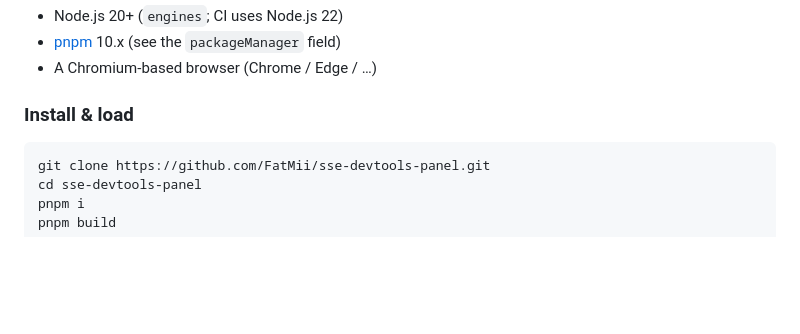
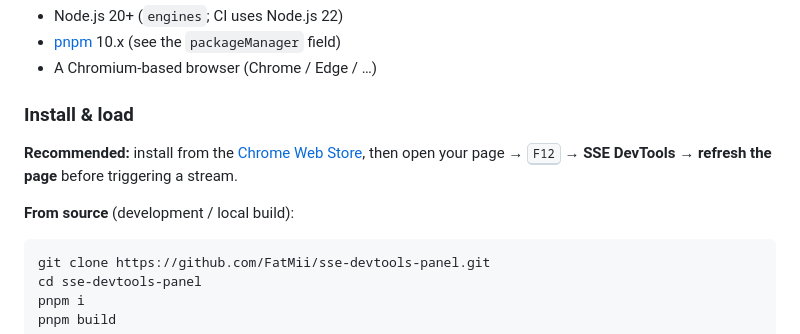
Before and after one commit to FatMii/sse-devtools-panel, a Markdown page: README.md, the part around one of its changes. Rendered like a GitHub page; blank space fills up the shorter version.

Commit message:
docs: link Chrome Web Store install in READMEs
Point users to the published store listing as the primary install path.

````diff
--- a/README.md
+++ b/README.md
@@ -296,6 +302,10 @@ Conversation merges content by protocol profile. Currently supported:
 
 ### Install & load
 
+**Recommended:** install from the [Chrome Web Store](https://chromewebstore.google.com/detail/sse-devtools-panel/kffpkefnkmabnkhklmnjkihiiclggnni), then open your page → <kbd>F12</kbd> → **SSE DevTools** → **refresh the page** before triggering a stream.
+
+**From source** (development / local build):
+
 ```bash
 git clone https://github.com/FatMii/sse-devtools-panel.git
 cd sse-devtools-panel
````
Also changed, not shown: other parts of README.md (+6 -0 lines), README.zh-CN.md (+10 -0 lines).
